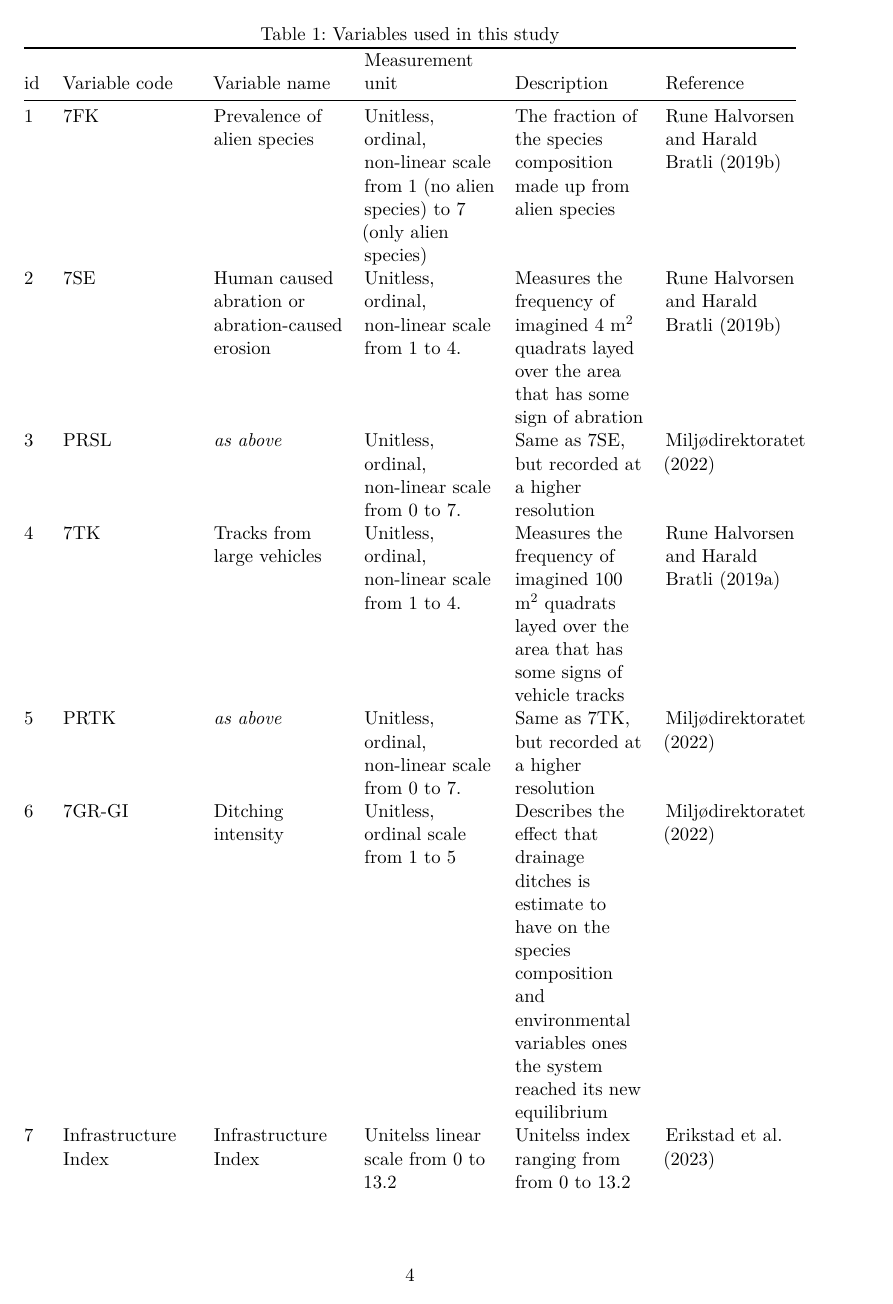
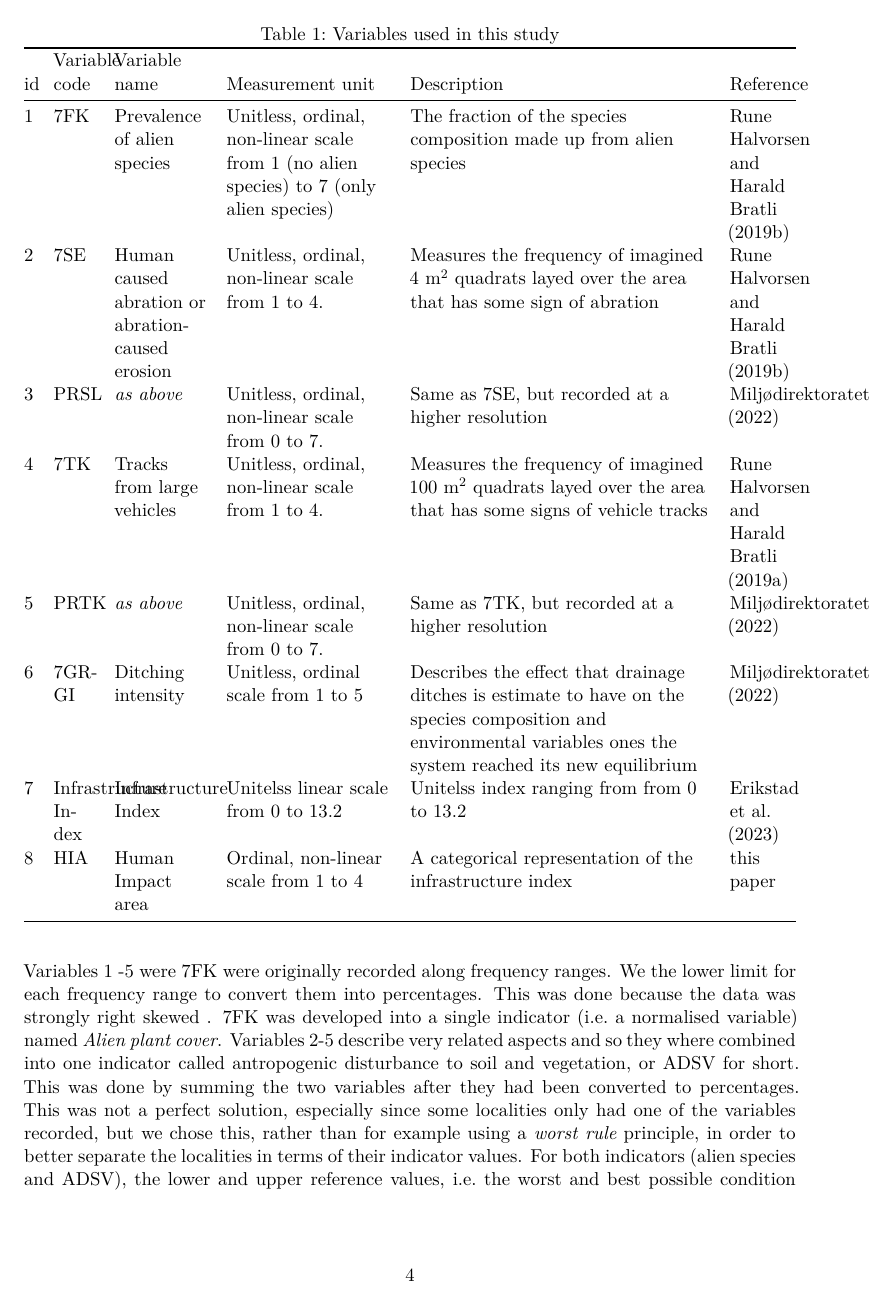
Before and after one commit to anders-kolstad/HIAs, a Quarto document (manuscript/HIAs.qmd): page 4 of 7. Rendered offline with R 4.5, knitr and Pandoc in place of Quarto, then LaTeX, with nearby package versions; drawn as R Markdown's standard PDF in place of the format the file asks for; some code elsewhere in the file could not run offline.

Commit message:
something with the table

```diff
--- a/manuscript/HIAs.qmd
+++ b/manuscript/HIAs.qmd
@@ -1275,12 +1275,13 @@ To describe these two characteristics we use six condition variables from the sa
 
 See @miljødirektoratet for the sampling protocol (in Norwegian).
 
-| id  | Variable code        | Variable name                                    | Measurement unit                                                                        | Description                                                                                                                                                        | Reference                          |
-|--|--------------|--------------|--------------|--------------|--------------|
-| 1   | 7FK                  | Prevalence of alien species                      | Unitless, ordinal, non-linear scale from 1 (no alien species) to 7 (only alien species) | The fraction of the species composition made up from alien species                                                                                                 | @runehalvorsen2019                 |
-| 2   | 7SE                  | Human caused abration or abration-caused erosion | Unitless, ordinal, non-linear scale from 1 to 4.                                        | Measures the frequency of imagined 4 m^2^ quadrats layed over the area that has some sign of abration                                                              | @runehalvorsen2019                 |
-| 3   | PRSL                 | *as above*                                       | Unitless, ordinal, non-linear scale from 0 to 7.                                        | Same as 7SE, but recorded at a higher resolution                                                                                                                   | @miljødirektoratet                 |
-| 4   | 7TK                  | Tracks from large vehicles                       | Unitless, ordinal, non-linear scale from 1 to 4.                                        | Measures the frequency of imagined 100 m^2^ quadrats layed over the area that has some signs of vehicle tracks                                                     | @rune_halvorsen_dokumentasjon_2019 |
-| 5   | PRTK                 | *as above*                                       | Unitless, ordinal, non-linear scale from 0 to 7.                                        | Same as 7TK, but recorded at a higher resolution                                                                                                                   | @miljødirektoratet                 |
-| 6   | 7GR-GI               | Ditching intensity                               | Unitless, ordinal scale from 1 to 5                                                     | Describes the effect that drainage ditches is estimate to have on the species composition and environmental variables ones the system reached its new equilibrium  | @miljødirektoratet                 |
-| 7   | Infrastructure Index | Infrastructure Index                             | Unitelss linear scale from 0 to 13.2                                                    | Unitelss index ranging from from 0 to 13.2                                                                                                                         | @erikstad_index_2023               |
+| id  | Variable code        | Variable name                                    | Measurement unit                                                                        | Description                                                                                                                                                       | Reference                          |
+|-----|----------------------|--------------------------------------------------|-----------------------------------------------------------------------------------------|-------------------------------------------------------------------------------------------------------------------------------------------------------------------|------------------------------------|
+| 1   | 7FK                  | Prevalence of alien species                      | Unitless, ordinal, non-linear scale from 1 (no alien species) to 7 (only alien species) | The fraction of the species composition made up from alien species                                                                                                | @runehalvorsen2019                 |
+| 2   | 7SE                  | Human caused abration or abration-caused erosion | Unitless, ordinal, non-linear scale from 1 to 4.                                        | Measures the frequency of imagined 4 m^2^ quadrats layed over the area that has some sign of abration                                                             | @runehalvorsen2019                 |
+| 3   | PRSL                 | *as above*                                       | Unitless, ordinal, non-linear scale from 0 to 7.                                        | Same as 7SE, but recorded at a higher resolution                                                                                                                  | @miljødirektoratet                 |
+| 4   | 7TK                  | Tracks from large vehicles                       | Unitless, ordinal, non-linear scale from 1 to 4.                                        | Measures the frequency of imagined 100 m^2^ quadrats layed over the area that has some signs of vehicle tracks                                                    | @rune_halvorsen_dokumentasjon_2019 |
+| 5   | PRTK                 | *as above*                                       | Unitless, ordinal, non-linear scale from 0 to 7.                                        | Same as 7TK, but recorded at a higher resolution                                                                                                                  | @miljødirektoratet                 |
+| 6   | 7GR-GI               | Ditching intensity                               | Unitless, ordinal scale from 1 to 5                                                     | Describes the effect that drainage ditches is estimate to have on the species composition and environmental variables ones the system reached its new equilibrium | @miljødirektoratet                 |
+| 7   | Infrastructure Index | Infrastructure Index                             | Unitelss linear scale from 0 to 13.2                                                    | Unitelss index ranging from from 0 to 13.2                                                                                                                        | @erikstad_index_2023               |
+| 8   | HIA                  | Human Impact area                                | Ordinal, non-linear scale from 1 to 4                                                   | A categorical representation of the infrastructure index                                                                                                          | this paper                         |
```
Also changed, not shown: manuscript/HIAs.qmd (3 more changed lines).
